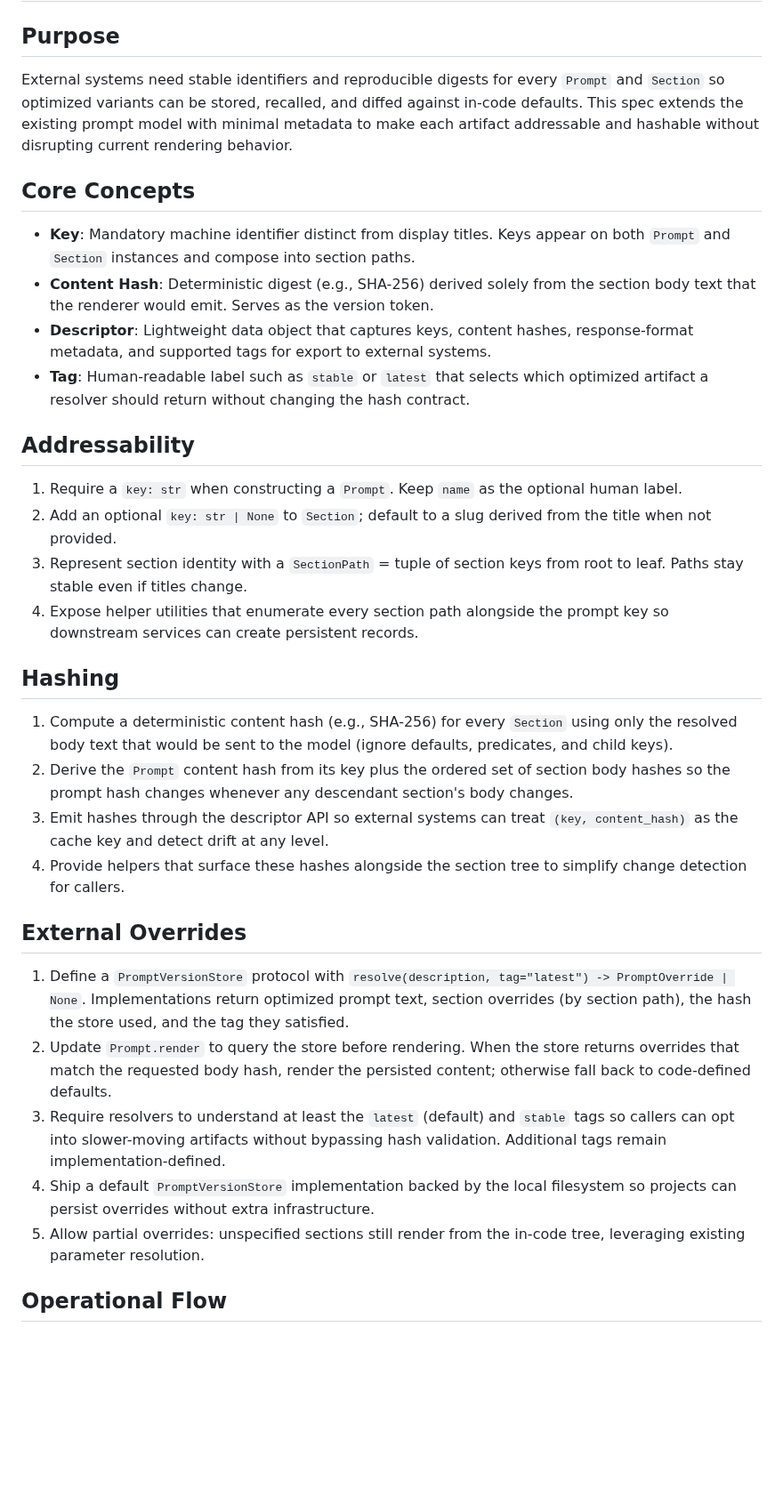
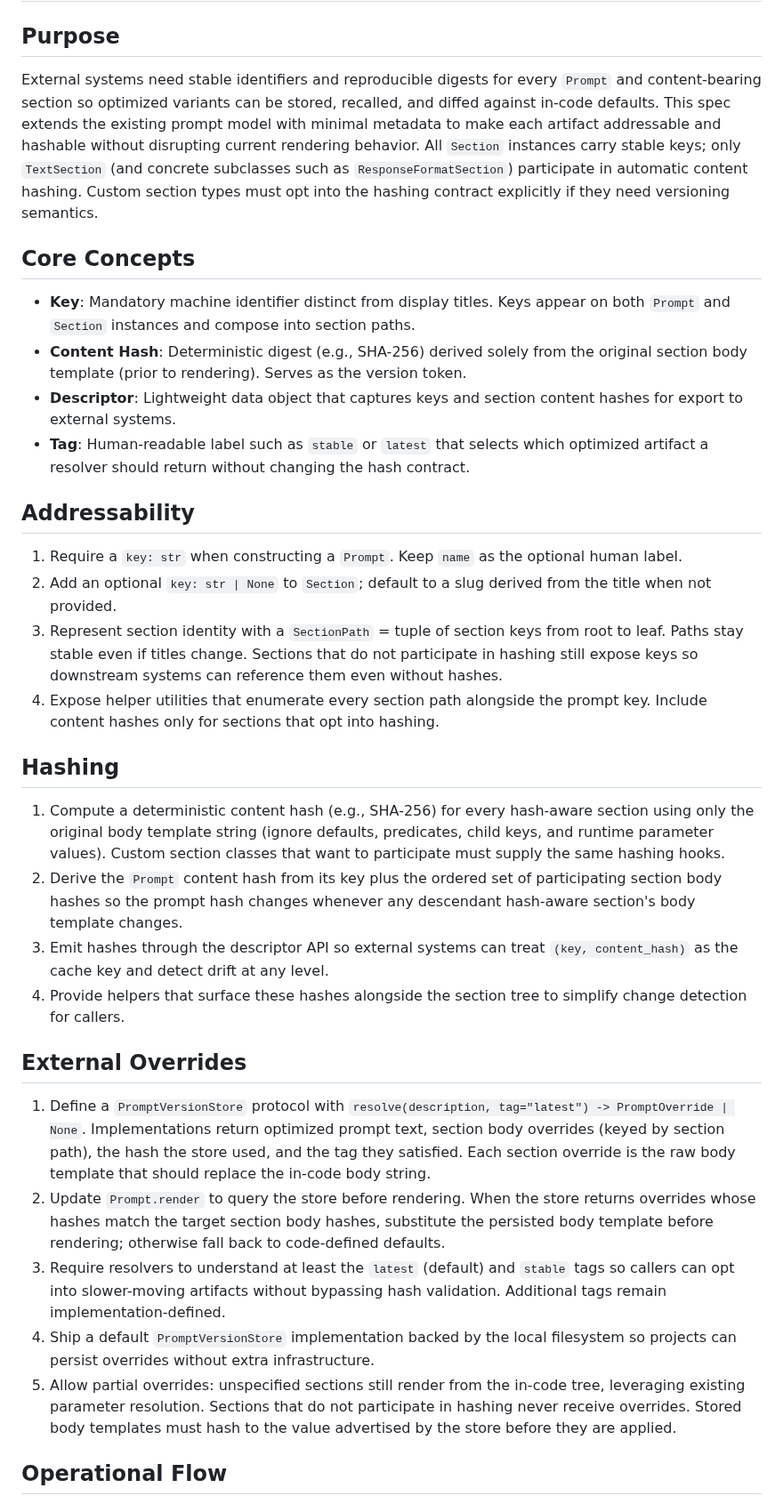
Before and after one commit to weakincentives/weakincentives, a Markdown page: specs/PROMPTS_VERSIONING.md, the part around the change. Shown at 89% size. Rendered like a GitHub page; blank space fills up the shorter version.

Commit message:
Clarify prompt versioning scope

```diff
--- a/specs/PROMPTS_VERSIONING.md
+++ b/specs/PROMPTS_VERSIONING.md
@@ -2,36 +2,36 @@
 
 ## Purpose
 
-External systems need stable identifiers and reproducible digests for every `Prompt` and `Section` so optimized variants can be stored, recalled, and diffed against in-code defaults. This spec extends the existing prompt model with minimal metadata to make each artifact addressable and hashable without disrupting current rendering behavior.
+External systems need stable identifiers and reproducible digests for every `Prompt` and content-bearing section so optimized variants can be stored, recalled, and diffed against in-code defaults. This spec extends the existing prompt model with minimal metadata to make each artifact addressable and hashable without disrupting current rendering behavior. All `Section` instances carry stable keys; only `TextSection` (and concrete subclasses such as `ResponseFormatSection`) participate in automatic content hashing. Custom section types must opt into the hashing contract explicitly if they need versioning semantics.
 
 ## Core Concepts
 
 - **Key**: Mandatory machine identifier distinct from display titles. Keys appear on both `Prompt` and `Section` instances and compose into section paths.
-- **Content Hash**: Deterministic digest (e.g., SHA-256) derived solely from the section body text that the renderer would emit. Serves as the version token.
-- **Descriptor**: Lightweight data object that captures keys, content hashes, response-format metadata, and supported tags for export to external systems.
+- **Content Hash**: Deterministic digest (e.g., SHA-256) derived solely from the original section body template (prior to rendering). Serves as the version token.
+- **Descriptor**: Lightweight data object that captures keys and section content hashes for export to external systems.
 - **Tag**: Human-readable label such as `stable` or `latest` that selects which optimized artifact a resolver should return without changing the hash contract.
 
 ## Addressability
 
 1. Require a `key: str` when constructing a `Prompt`. Keep `name` as the optional human label.
 1. Add an optional `key: str | None` to `Section`; default to a slug derived from the title when not provided.
-1. Represent section identity with a `SectionPath` = tuple of section keys from root to leaf. Paths stay stable even if titles change.
-1. Expose helper utilities that enumerate every section path alongside the prompt key so downstream services can create persistent records.
+1. Represent section identity with a `SectionPath` = tuple of section keys from root to leaf. Paths stay stable even if titles change. Sections that do not participate in hashing still expose keys so downstream systems can reference them even without hashes.
+1. Expose helper utilities that enumerate every section path alongside the prompt key. Include content hashes only for sections that opt into hashing.
 
 ## Hashing
 
-1. Compute a deterministic content hash (e.g., SHA-256) for every `Section` using only the resolved body text that would be sent to the model (ignore defaults, predicates, and child keys).
-1. Derive the `Prompt` content hash from its key plus the ordered set of section body hashes so the prompt hash changes whenever any descendant section's body changes.
+1. Compute a deterministic content hash (e.g., SHA-256) for every hash-aware section using only the original body template string (ignore defaults, predicates, child keys, and runtime parameter values). Custom section classes that want to participate must supply the same hashing hooks.
+1. Derive the `Prompt` content hash from its key plus the ordered set of participating section body hashes so the prompt hash changes whenever any descendant hash-aware section's body template changes.
 1. Emit hashes through the descriptor API so external systems can treat `(key, content_hash)` as the cache key and detect drift at any level.
 1. Provide helpers that surface these hashes alongside the section tree to simplify change detection for callers.
 
 ## External Overrides
 
-1. Define a `PromptVersionStore` protocol with `resolve(description, tag="latest") -> PromptOverride | None`. Implementations return optimized prompt text, section overrides (by section path), the hash the store used, and the tag they satisfied.
-1. Update `Prompt.render` to query the store before rendering. When the store returns overrides that match the requested body hash, render the persisted content; otherwise fall back to code-defined defaults.
+1. Define a `PromptVersionStore` protocol with `resolve(description, tag="latest") -> PromptOverride | None`. Implementations return optimized prompt text, section body overrides (keyed by section path), the hash the store used, and the tag they satisfied. Each section override is the raw body template that should replace the in-code body string.
+1. Update `Prompt.render` to query the store before rendering. When the store returns overrides whose hashes match the target section body hashes, substitute the persisted body template before rendering; otherwise fall back to code-defined defaults.
 1. Require resolvers to understand at least the `latest` (default) and `stable` tags so callers can opt into slower-moving artifacts without bypassing hash validation. Additional tags remain implementation-defined.
 1. Ship a default `PromptVersionStore` implementation backed by the local filesystem so projects can persist overrides without extra infrastructure.
-1. Allow partial overrides: unspecified sections still render from the in-code tree, leveraging existing parameter resolution.
+1. Allow partial overrides: unspecified sections still render from the in-code tree, leveraging existing parameter resolution. Sections that do not participate in hashing never receive overrides. Stored body templates must hash to the value advertised by the store before they are applied.
 
 ## Operational Flow
 
```
